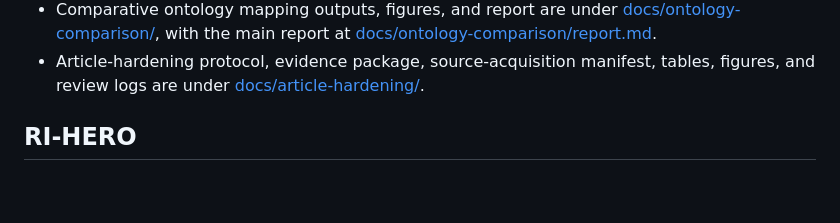
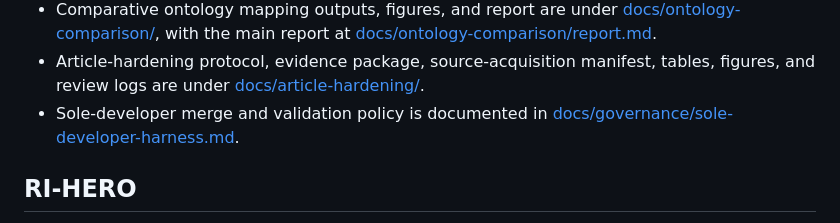
Before and after one commit to edithatogo/UOGTO, a Markdown page: README.md, the part around the change. GitHub-like rendering; blank space fills up the shorter version.

Commit message:
docs: define sole-developer repository harness (#97)
Co-authored-by: Dylan Mordaunt (ISLHD) <Dylan.Mordaunt@health.nsw.gov.au>

```diff
--- a/README.md
+++ b/README.md
@@ -41,6 +41,7 @@ UOGTO (Universal Open Game Theory Ontology) is a modular, version-controlled rep
 - Registry preparation materials for LOV and OLS are under [docs/registry/](docs/registry/).
 - Comparative ontology mapping outputs, figures, and report are under [docs/ontology-comparison/](docs/ontology-comparison/), with the main report at [docs/ontology-comparison/report.md](docs/ontology-comparison/report.md).
 - Article-hardening protocol, evidence package, source-acquisition manifest, tables, figures, and review logs are under [docs/article-hardening/](docs/article-hardening/).
+- Sole-developer merge and validation policy is documented in [docs/governance/sole-developer-harness.md](docs/governance/sole-developer-harness.md).
 
 ## RI-HERO
 The repo is also tracked inside the RI-HERO meta-program, which treats UOGTO as part of a broader health economics research on outcomes framing.
```
Also changed, not shown: docs/governance/sole-developer-harness.md (added, +19 -0 lines).
